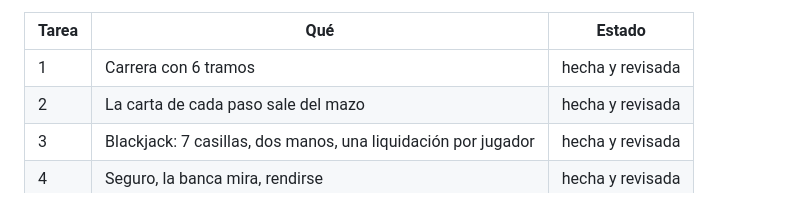
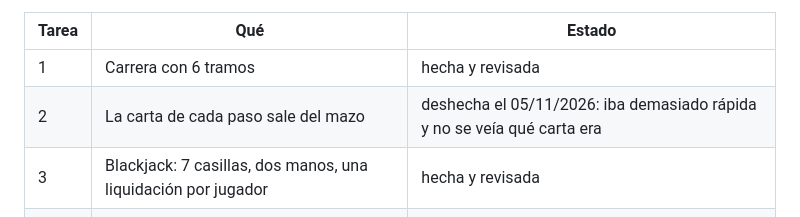
Before and after one commit to franciscorodalf/la-timba, a Markdown page: docs/ESTADO.md, the part around the change. GitHub-like rendering.

```diff
--- a/docs/ESTADO.md
+++ b/docs/ESTADO.md
@@ -12,7 +12,7 @@ Notas para retomar el trabajo en local. Última actualización: 31/10/2026.
 | Tarea | Qué | Estado |
 |---|---|---|
 | 1 | Carrera con 6 tramos | hecha y revisada |
-| 2 | La carta de cada paso sale del mazo | hecha y revisada |
+| 2 | La carta de cada paso sale del mazo | deshecha el 05/11/2026: iba demasiado rápida y no se veía qué carta era |
 | 3 | Blackjack: 7 casillas, dos manos, una liquidación por jugador | hecha y revisada |
 | 4 | Seguro, la banca mira, rendirse | hecha y revisada |
 | 5 | Dividir | hecha y revisada |
```
Also changed, not shown: CLAUDE.md (+1 -1 lines), README.md (+4 -4 lines), docs/capturas/carrera-paso.png, 12 other files.
